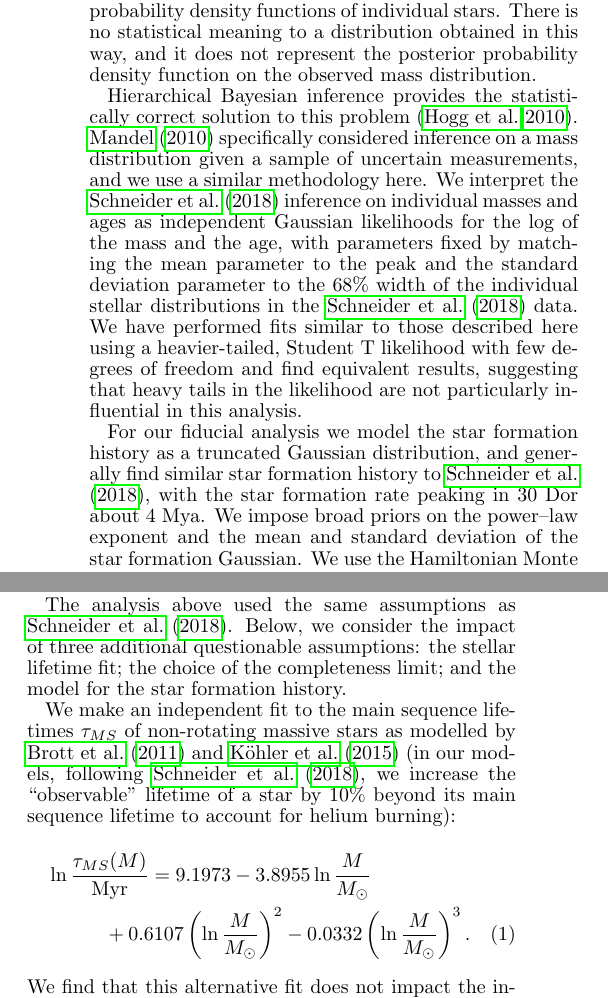
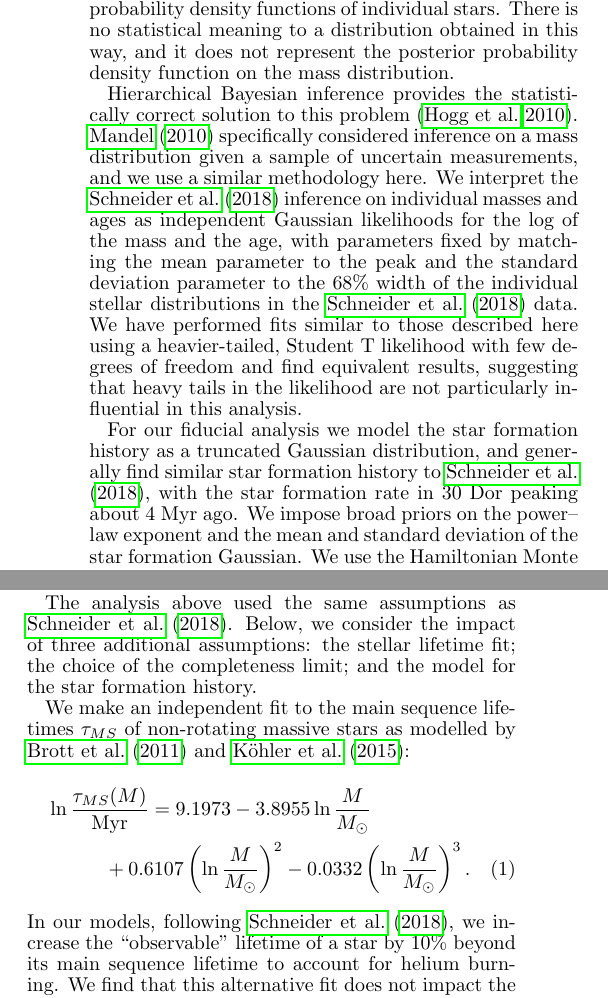
Before and after one commit to farr/30DorIMF, a LaTeX document (30DorIMFtechnicalcomment.tex): two parts of the columns of page 1 of 3, joined at a grey line, cut so that both start at the same text. Compiled offline with pdfLaTeX.

Commit message:
Final tweaks before submission.

```diff
--- a/30DorIMFtechnicalcomment.tex
+++ b/30DorIMFtechnicalcomment.tex
@@ -76,7 +76,7 @@ stars with the BONNSAI Bayesian code \citep{Schneider:2017}.  They then obtain
 an overall mass distribution by effectively adding together the posterior
 probability density functions of individual stars.  There is no statistical
 meaning to a distribution obtained in this way, and it does not represent the
-posterior probability density function on the observed mass distribution.
+posterior probability density function on the mass distribution.
 
 %Their conclusion is due to a faulty statistical methodology and several questionable assumptions which we discuss below.
 
@@ -97,7 +97,7 @@ in this analysis.
 
 For our fiducial analysis we model the star formation history as a truncated Gaussian distribution, and
 generally find similar star formation history to \citet{Schneider:2018}, with
-the star formation rate peaking in 30 Dor about 4 Mya.  We impose broad priors
+the star formation rate in 30 Dor peaking about 4 Myr ago.  We impose broad priors
 on the power--law exponent and the mean and standard deviation of the star
 formation Gaussian.    We use the Hamiltonian Monte Carlo sampler STAN
 \citep{STAN} to efficiently address the high-dimensional hierarchical problem
@@ -117,20 +117,19 @@ statistical procedure used by \citet{Schneider:2018} steepens the preferred IMF
 slope and narrows the uncertainty interval; the preferred value from
 \citet{Schneider:2018} lies about $1\, \sigma$ below our median value.
 
-The analysis above used the same assumptions as \citet{Schneider:2018}.  Below, we consider the impact of three additional questionable assumptions: the stellar lifetime fit; the choice of the completeness limit; and the model for the star formation history.
+The analysis above used the same assumptions as \citet{Schneider:2018}.  Below, we consider the impact of three additional  assumptions: the stellar lifetime fit; the choice of the completeness limit; and the model for the star formation history.
 
 %The fit to stellar lifetimes used by \citet{Schneider:2018} continues to decrease at high masses, in contrast to the expectation that stellar lifetimes should asymptote to a fixed minimum duration for high-mass stars set by the ratio of the energy to be released through nuclear fusion to the Eddington luminosity.
 We make an independent fit to the main sequence lifetimes
-$\tau_{MS}$ of non-rotating massive stars as modelled by \citet{Brott:2011} and \citet{Kohler:2015} (in
-our models, following \citet{Schneider:2018}, we increase the ``observable''
-lifetime of a star by 10\% beyond its main sequence lifetime to account for
-helium burning):
+$\tau_{MS}$ of non-rotating massive stars as modelled by \citet{Brott:2011} and \citet{Kohler:2015}:
 %
 \begin{multline}
 \ln \frac{\tau_{MS} (M)}{\textrm{Myr}} = 9.1973 - 3.8955 \ln\frac{M}{M_\odot} \\ + 0.6107 \left(\ln\frac{M}{M_\odot} \right)^2 - 0.0332 \left(\ln\frac{M}{M_\odot}\right)^3.
 \end{multline}
 %Our fit predicts longer lifetimes for stars more massive than $\sim 100 M_\odot$ than the \citet{Schneider:2018} fit.  Using our fit rather than the \citet{Schneider:2018} fit therefore leads to a steeper power-law exponent, $\alpharangetwo$, as there are fewer massive stars that should have already collapsed into invisible remnants in our model.
-We find that this alternative fit does not impact the inferred IMF, yielding a power-law exponent $\alpharangetwo$.
+In our models, following \citet{Schneider:2018}, we increase the ``observable''
+lifetime of a star by 10\% beyond its main sequence lifetime to account for
+helium burning.  We find that this alternative fit does not impact the inferred IMF, yielding a power-law exponent $\alpharangetwo$.
 
 The inferred power-law exponent is somewhat sensitive to
 the choice of the cutoff mass for survey completeness.  The data of \citet{Schneider:2018} show a relative scarcity of stars between 15 and 20 solar masses; changing the mass cutoff from $15 M_\odot$ to $20 M_\odot$ further steepens the inferred exponent to $\alpharangethree$.    However, these fluctuations are within the expected statistical
```
Also changed, not shown: 30DorIMFtechnicalcomment.tex (6 more changed lines).
